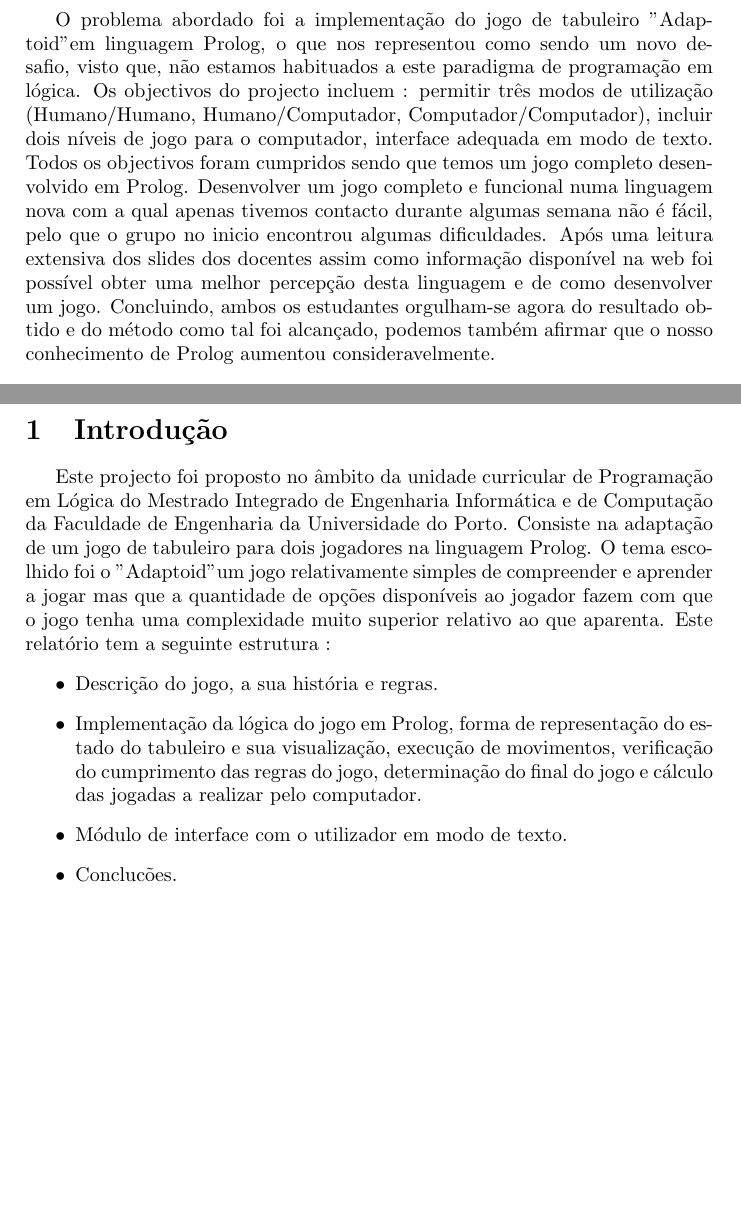
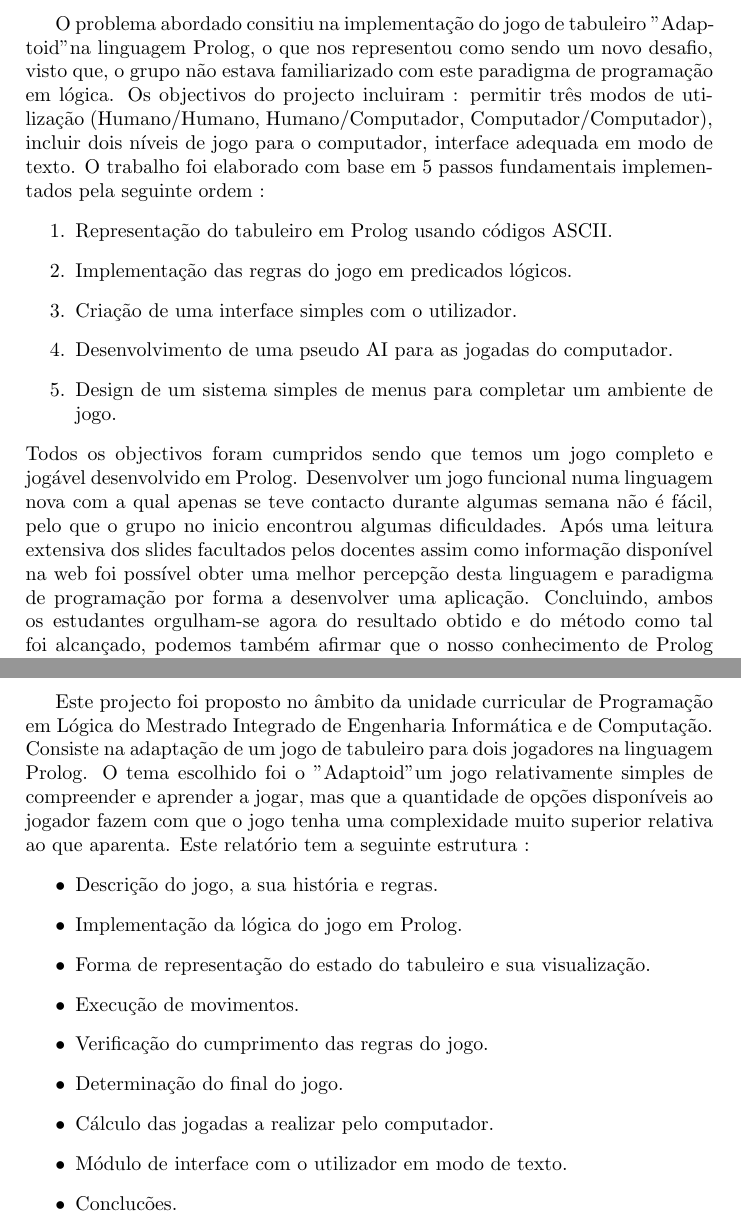
Before and after one commit to PeaceOff/PLOG, a LaTeX document (RelatorioFinal/RelatorioFinal.tex): two parts of pages 2 and 4 of 8, joined at a grey line, cut so that both start at the same text, the shorter picture padded with empty space. Compiled offline with pdfLaTeX.

Commit message:
Modified Resume to better match in professors params

```diff
--- a/RelatorioFinal/RelatorioFinal.tex
+++ b/RelatorioFinal/RelatorioFinal.tex
@@ -35,7 +35,15 @@
 \newpage
 
 \section*{Resumo}
-O problema abordado foi a implementação do jogo de tabuleiro "Adaptoid" em linguagem Prolog, o que nos representou como sendo um novo desafio, visto que, não estamos habituados a este paradigma de programação em lógica. Os objectivos do projecto incluem : permitir três modos de utilização (Humano/Humano, Humano/Computador, Computador/Computador), incluir dois níveis de jogo para o computador, interface adequada em modo de texto. Todos os objectivos foram cumpridos sendo que temos um jogo completo desenvolvido em Prolog. Desenvolver um jogo completo e funcional numa linguagem nova com a qual apenas tivemos contacto durante algumas semana não é fácil, pelo que o grupo no inicio encontrou algumas dificuldades. Após uma leitura extensiva dos slides dos docentes assim como informação disponível na web foi possível obter uma melhor percepção desta linguagem e de como desenvolver um jogo.
+O problema abordado consitiu na implementação do jogo de tabuleiro "Adaptoid" na linguagem Prolog, o que nos representou como sendo um novo desafio, visto que, o grupo não estava familiarizado com este paradigma de programação em lógica. Os objectivos do projecto incluiram : permitir três modos de utilização (Humano/Humano, Humano/Computador, Computador/Computador), incluir dois níveis de jogo para o computador, interface adequada em modo de texto. O trabalho foi elaborado com base em 5 passos fundamentais implementados pela seguinte ordem :
+\begin{enumerate}
+    \item Representação do tabuleiro em Prolog usando códigos ASCII.
+    \item Implementação das regras do jogo em predicados lógicos.
+    \item Criação de uma interface simples com o utilizador.
+    \item Desenvolvimento de uma pseudo AI para as jogadas do computador.
+    \item Design de um sistema simples de menus para completar um ambiente de jogo.
+\end{enumerate}
+Todos os objectivos foram cumpridos sendo que temos um jogo completo e jogável desenvolvido em Prolog. Desenvolver um jogo funcional numa linguagem nova com a qual apenas se teve contacto durante algumas semana não é fácil, pelo que o grupo no inicio encontrou algumas dificuldades. Após uma leitura extensiva dos slides facultados pelos docentes assim como informação disponível na web foi possível obter uma melhor percepção desta linguagem e paradigma de programação por forma a desenvolver uma aplicação.
 Concluindo, ambos os estudantes orgulham-se agora do resultado obtido e do método como tal foi alcançado, podemos também afirmar que o nosso conhecimento de Prolog aumentou consideravelmente.
 \newpage
 
@@ -52,11 +60,16 @@ Concluindo, ambos os estudantes orgulham-se agora do resultado obtido e do méto
 %%%%%%%%%%%%%%%%%%%%%%%%%%
 \section{Introdução}
 
-Este projecto foi proposto no âmbito da unidade curricular de Programação em Lógica do Mestrado Integrado de Engenharia Informática e de Computação da Faculdade de Engenharia da Universidade do Porto. Consiste na adaptação de um jogo de tabuleiro para dois jogadores na linguagem Prolog. O tema escolhido foi o "Adaptoid" um jogo relativamente simples de compreender e aprender a jogar mas que a quantidade de opções disponíveis ao jogador fazem com que o jogo tenha uma complexidade muito superior relativo ao que aparenta.
+Este projecto foi proposto no âmbito da unidade curricular de Programação em Lógica do Mestrado Integrado de Engenharia Informática e de Computação. Consiste na adaptação de um jogo de tabuleiro para dois jogadores na linguagem Prolog. O tema escolhido foi o "Adaptoid" um jogo relativamente simples de compreender e aprender a jogar, mas que a quantidade de opções disponíveis ao jogador fazem com que o jogo tenha uma complexidade muito superior relativa ao que aparenta.
 Este relatório tem a seguinte estrutura :
  \begin{itemize}
    \item Descrição do jogo, a sua história e regras.
-   \item Implementação da lógica do jogo em Prolog, forma de representação do estado do tabuleiro e sua visualização, execução de movimentos, verificação do cumprimento das regras do jogo, determinação do final do jogo e cálculo das jogadas a realizar pelo computador.
+   \item Implementação da lógica do jogo em Prolog.
+   \item Forma de representação do estado do tabuleiro e sua visualização.
+   \item Execução de movimentos.
+   \item Verificação do cumprimento das regras do jogo.
+   \item Determinação do final do jogo.
+   \item Cálculo das jogadas a realizar pelo computador.
    \item Módulo de interface com o utilizador em modo de texto.
    \item Conclucões.
    \item Bibliografia.
```
Also changed, not shown: RelatorioFinal/RelatorioFinal.tex (14 more changed lines).
